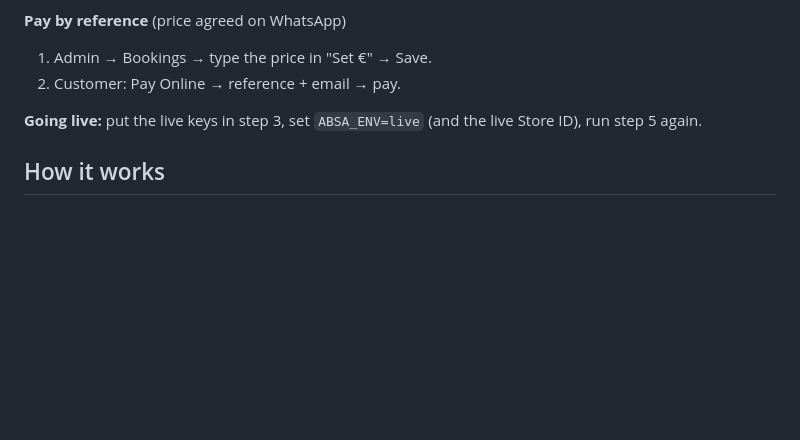
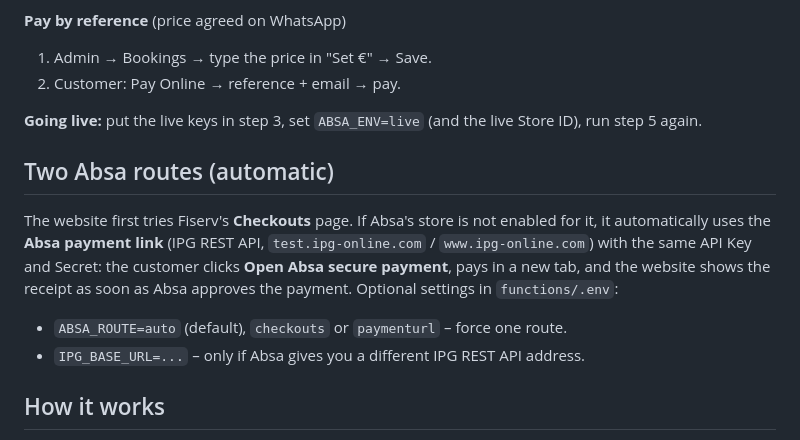
Before and after one commit to mehdi00712/mautours, a Markdown page: PAYMENT-SETUP.md, the part around the change. Drawn GitHub-style; blank space fills up the shorter version.

Commit message:
Payment setup: document the two Absa routes

```diff
--- a/PAYMENT-SETUP.md
+++ b/PAYMENT-SETUP.md
@@ -75,6 +75,14 @@ If you see a permission error about secrets, open Google Cloud Console → IAM a
 
 **Going live:** put the live keys in step 3, set `ABSA_ENV=live` (and the live Store ID), run step 5 again.
 
+## Two Absa routes (automatic)
+The website first tries Fiserv's **Checkouts** page. If Absa's store is not enabled for it, it automatically uses the
+**Absa payment link** (IPG REST API, `test.ipg-online.com` / `www.ipg-online.com`) with the same API Key and Secret:
+the customer clicks **Open Absa secure payment**, pays in a new tab, and the website shows the receipt as soon as
+Absa approves the payment. Optional settings in `functions/.env`:
+- `ABSA_ROUTE=auto` (default), `checkouts` or `paymenturl` – force one route.
+- `IPG_BASE_URL=...` – only if Absa gives you a different IPG REST API address.
+
 ## How it works
 - `createCartCheckout` – customer must be signed in; every price is re-read from the database and recalculated (`functions/pricing.js`); a Fiserv checkout is created for exactly that total.
 - `createAbsaPayment` – pays an existing booking using the price you set in Admin.
```
